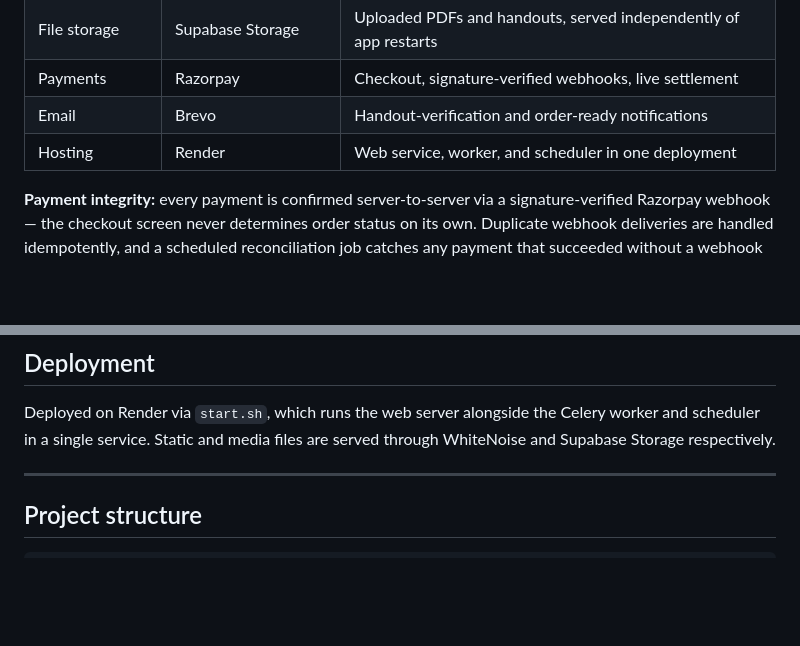
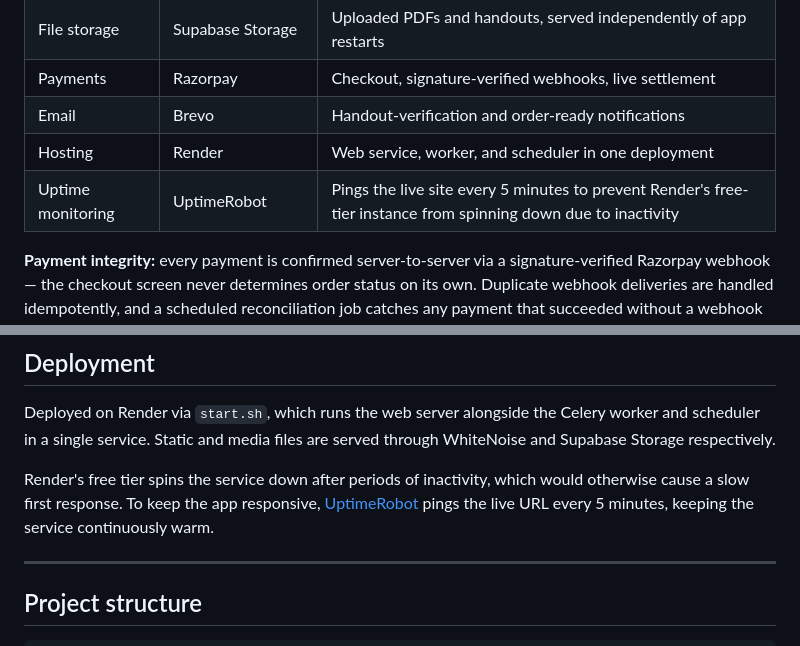
Before and after one commit to dishasuvarna/smart-print-queue, a Markdown page: README.md, 2 parts joined by grey strips. Drawn GitHub-style; blank space fills up the shorter version.

Commit message:
Document UptimeRobot for service monitoring
Added UptimeRobot monitoring details to README.

```diff
--- a/README.md
+++ b/README.md
@@ -39,6 +39,7 @@ A campus print-shop ordering and fulfillment platform. Students upload their own
 | Payments | Razorpay | Checkout, signature-verified webhooks, live settlement |
 | Email | Brevo | Handout-verification and order-ready notifications |
 | Hosting | Render | Web service, worker, and scheduler in one deployment |
+| Uptime monitoring | UptimeRobot | Pings the live site every 5 minutes to prevent Render's free-tier instance from spinning down due to inactivity |
 
 **Payment integrity:** every payment is confirmed server-to-server via a signature-verified Razorpay webhook — the checkout screen never determines order status on its own. Duplicate webhook deliveries are handled idempotently, and a scheduled reconciliation job catches any payment that succeeded without a webhook arriving.
 
@@ -69,6 +70,8 @@ See `.env.example` for the full list, including database, Redis, Razorpay, Brevo
 
 Deployed on Render via `start.sh`, which runs the web server alongside the Celery worker and scheduler in a single service. Static and media files are served through WhiteNoise and Supabase Storage respectively.
 
+Render's free tier spins the service down after periods of inactivity, which would otherwise cause a slow first response. To keep the app responsive, [UptimeRobot](https://uptimerobot.com) pings the live URL every 5 minutes, keeping the service continuously warm.
+
 ---
 
 ## Project structure
```
